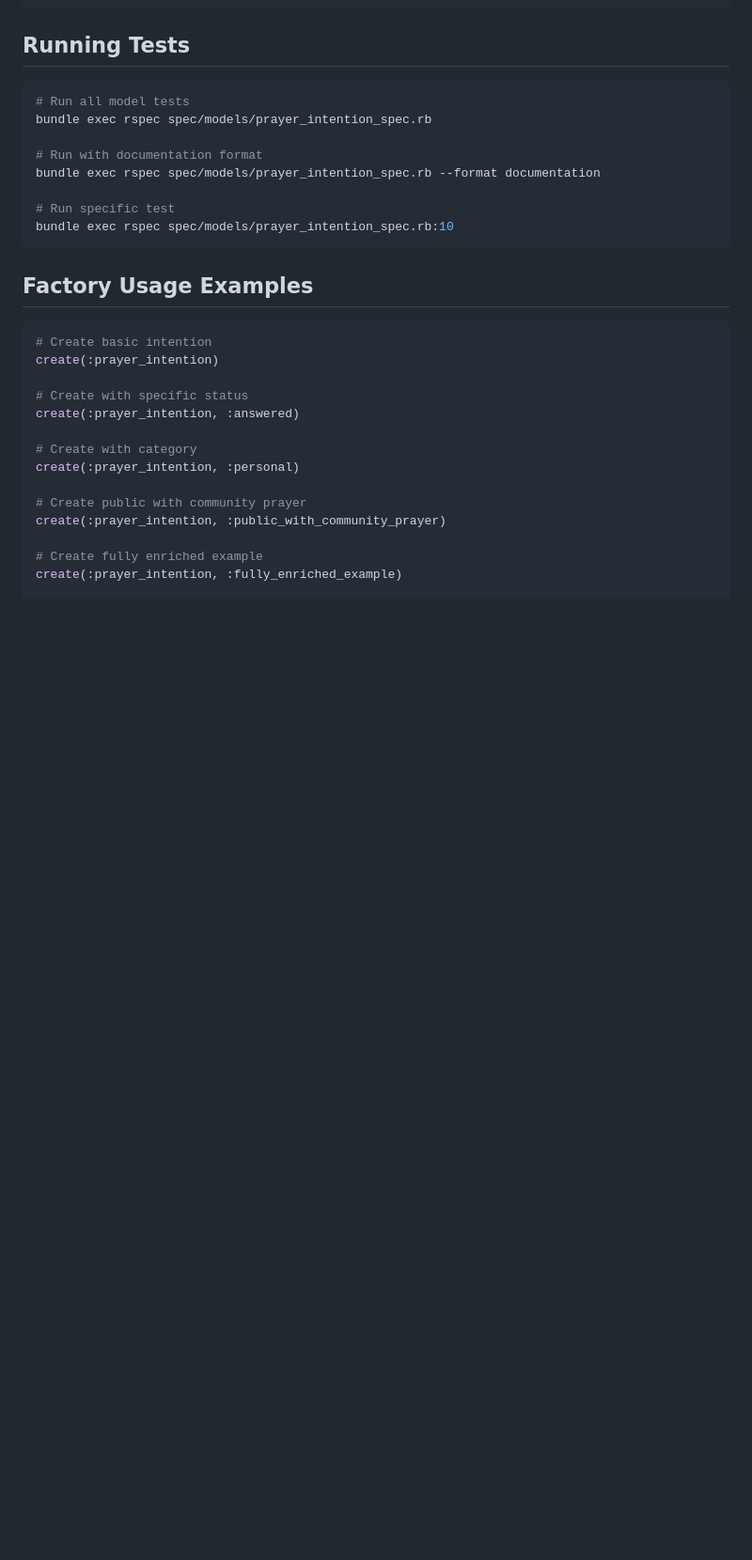
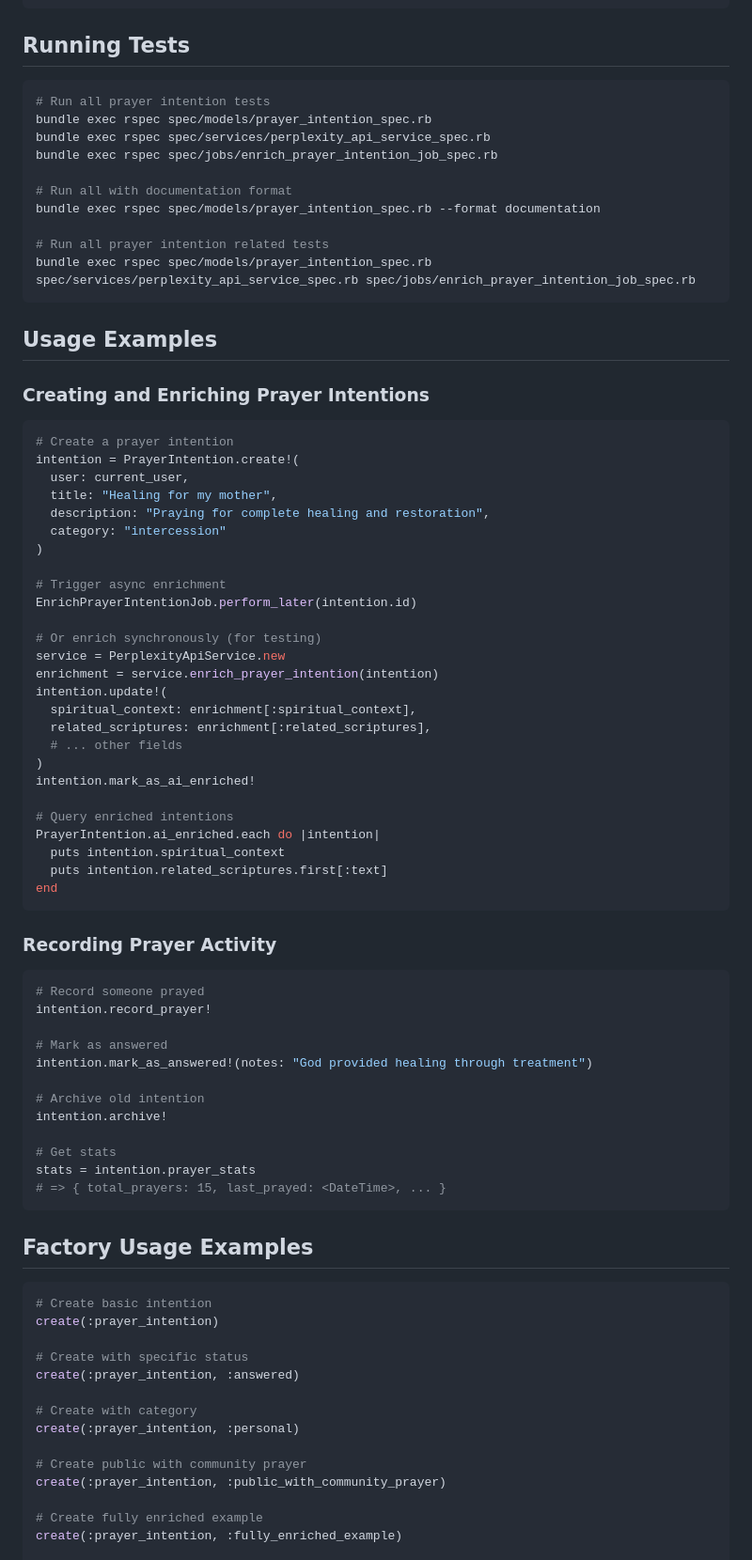
Before and after one commit to dodopok/estevao-api, a Markdown page: PRAYER_INTENTIONS_SETUP.md, the part around one of its changes. Shown at 94% size. Rendered like a GitHub page; blank space fills up the shorter version.

````diff
--- a/PRAYER_INTENTIONS_SETUP.md
+++ b/PRAYER_INTENTIONS_SETUP.md
@@ -216,14 +284,66 @@ bin/rails db:migrate:status
 ## Running Tests
 
 ```bash
-# Run all model tests
+# Run all prayer intention tests
 bundle exec rspec spec/models/prayer_intention_spec.rb
+bundle exec rspec spec/services/perplexity_api_service_spec.rb
+bundle exec rspec spec/jobs/enrich_prayer_intention_job_spec.rb
 
-# Run with documentation format
+# Run all with documentation format
 bundle exec rspec spec/models/prayer_intention_spec.rb --format documentation
 
-# Run specific test
-bundle exec rspec spec/models/prayer_intention_spec.rb:10
+# Run all prayer intention related tests
+bundle exec rspec spec/models/prayer_intention_spec.rb spec/services/perplexity_api_service_spec.rb spec/jobs/enrich_prayer_intention_job_spec.rb
+```
+
+## Usage Examples
+
+### Creating and Enriching Prayer Intentions
+
+```ruby
+# Create a prayer intention
+intention = PrayerIntention.create!(
+  user: current_user,
+  title: "Healing for my mother",
+  description: "Praying for complete healing and restoration",
+  category: "intercession"
+)
+
+# Trigger async enrichment
+EnrichPrayerIntentionJob.perform_later(intention.id)
+
+# Or enrich synchronously (for testing)
+service = PerplexityApiService.new
+enrichment = service.enrich_prayer_intention(intention)
+intention.update!(
+  spiritual_context: enrichment[:spiritual_context],
+  related_scriptures: enrichment[:related_scriptures],
+  # ... other fields
+)
+intention.mark_as_ai_enriched!
+
+# Query enriched intentions
+PrayerIntention.ai_enriched.each do |intention|
+  puts intention.spiritual_context
+  puts intention.related_scriptures.first[:text]
+end
+```
+
+### Recording Prayer Activity
+
+```ruby
+# Record someone prayed
+intention.record_prayer!
+
+# Mark as answered
+intention.mark_as_answered!(notes: "God provided healing through treatment")
+
+# Archive old intention
+intention.archive!
+
+# Get stats
+stats = intention.prayer_stats
+# => { total_prayers: 15, last_prayed: <DateTime>, ... }
 ```
 
 ## Factory Usage Examples
````
Also changed, not shown: other parts of PRAYER_INTENTIONS_SETUP.md (+112 -20 lines).
